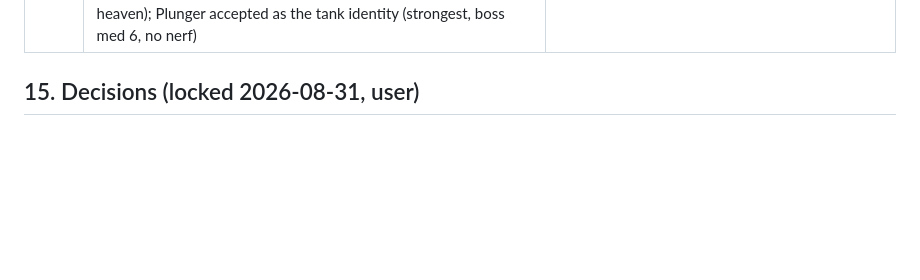
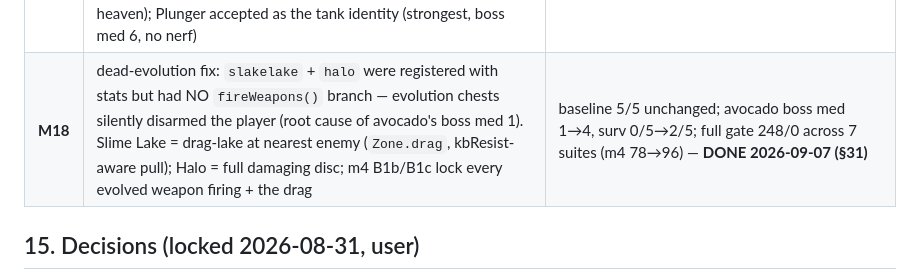
Before and after one commit to hermespertti/poop-survivors, a Markdown page: GDD.md, the part around the change. Rendered like a GitHub page; blank space fills up the shorter version.

Commit message:
GDD: M18 milestone row (dead-evolution fix, gate 248/0)

```diff
--- a/GDD.md
+++ b/GDD.md
@@ -284,6 +284,7 @@ bars) and played by a `Chip` synth that emulates the APU channels.
 | **M15** | the WebGL2 FX pass (locked Q2): GPU additive particles + shockwave rings on an overlay canvas, cosmetic-only particle event queue (kill/gem/level-up/evolution/boss-death/flush-victory), game logic stays pure CPU so deterministic soaks don't move; `src/fx.ts` + `#fx` overlay + `m15` suite (event contract + determinism-with-FX + GL-error soak) | full gate 230/0 across 7 suites (m15 21/0); balance soak must reproduce M14 exactly — **DONE 2026-09-06 (§28)** |
 | **M16** | playtest round 3 audio pass: snappy attack SFX (no slow glides, noise-transient punch, master 0.6→0.75 + DynamicsCompressor), dual-source music (looped mp3 via WebAudio with the synth sequencer as fallback; `musicIntensity` drives both), 132BPM kick-loop stopgap at `public/music.mp3`, split mute ([M] sounds / [N] music, banners fixed), HeartMuLa banger render attempted on CPU and killed by user (3.4h ETA; re-attempt only on GPU or with explicit OK) | full gate 230/0 across 7 suites post-audio; playtest R4 — **DONE 2026-09-06 (§29)** |
 | **M17** | build-diversity balance pass: `test/balance-variants.mjs` (6 characters × 5 seeds, official `think()` verbatim) closes the bot pick-strategy gap from §22; soak verdicts then tuned — Cheese (mine kit starved, died 5–10min 5/5): +15% dmg/+10% speed/+1 armor/+40 HP (multiplier-fraction knobs — a fat-fingered `15` was +1500%); Avocado (paper body at first boss): +2 armor/+40 HP/+15% dmg, puddle-buff experiment rolled back (worse heaven); Plunger accepted as the tank identity (strongest, boss med 6, no nerf) | official baseline 5/5 still green (deaths 3/10, heaven 10/10 @7.2min); variants soak 6/6 viable (was 5/6, cheese FAIL); full gate 230/0 — **DONE 2026-09-07 (§30)** |
+| **M18** | dead-evolution fix: `slakelake` + `halo` were registered with stats but had NO `fireWeapons()` branch — evolution chests silently disarmed the player (root cause of avocado's boss med 1). Slime Lake = drag-lake at nearest enemy (`Zone.drag`, kbResist-aware pull); Halo = full damaging disc; m4 B1b/B1c lock every evolved weapon firing + the drag | baseline 5/5 unchanged; avocado boss med 1→4, surv 0/5→2/5; full gate 248/0 across 7 suites (m4 78→96) — **DONE 2026-09-07 (§31)** |
 
 ## 15. Decisions (locked 2026-08-31, user)
 
```
